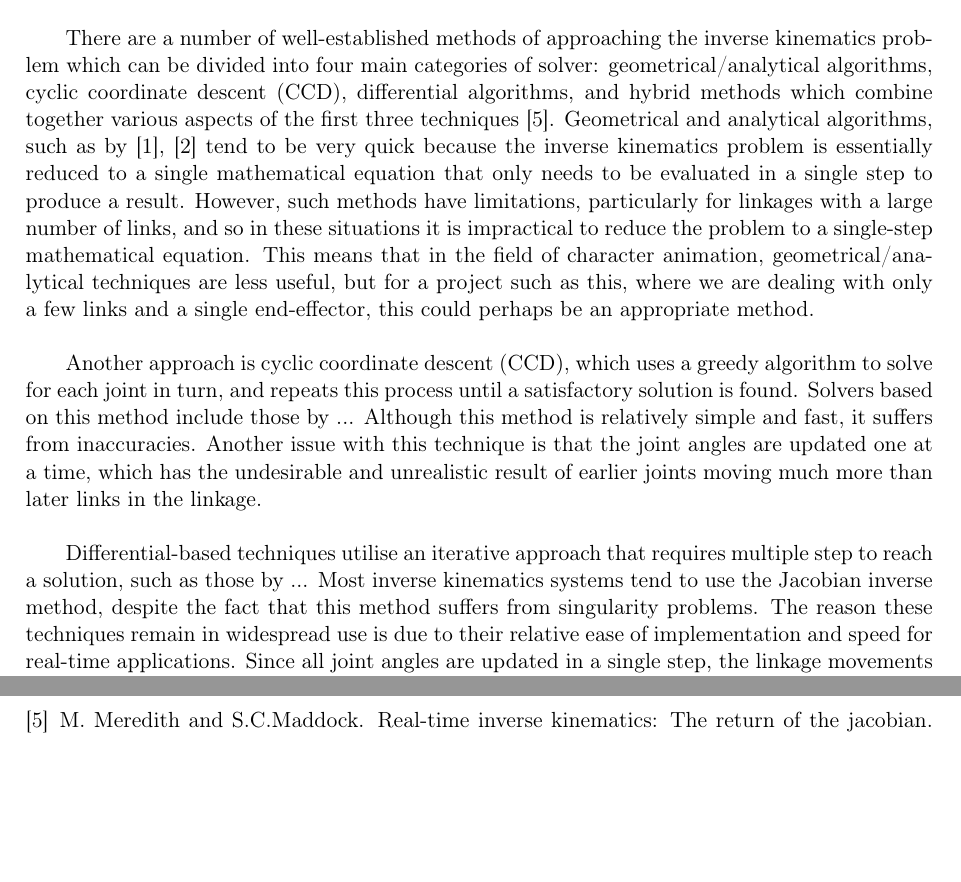
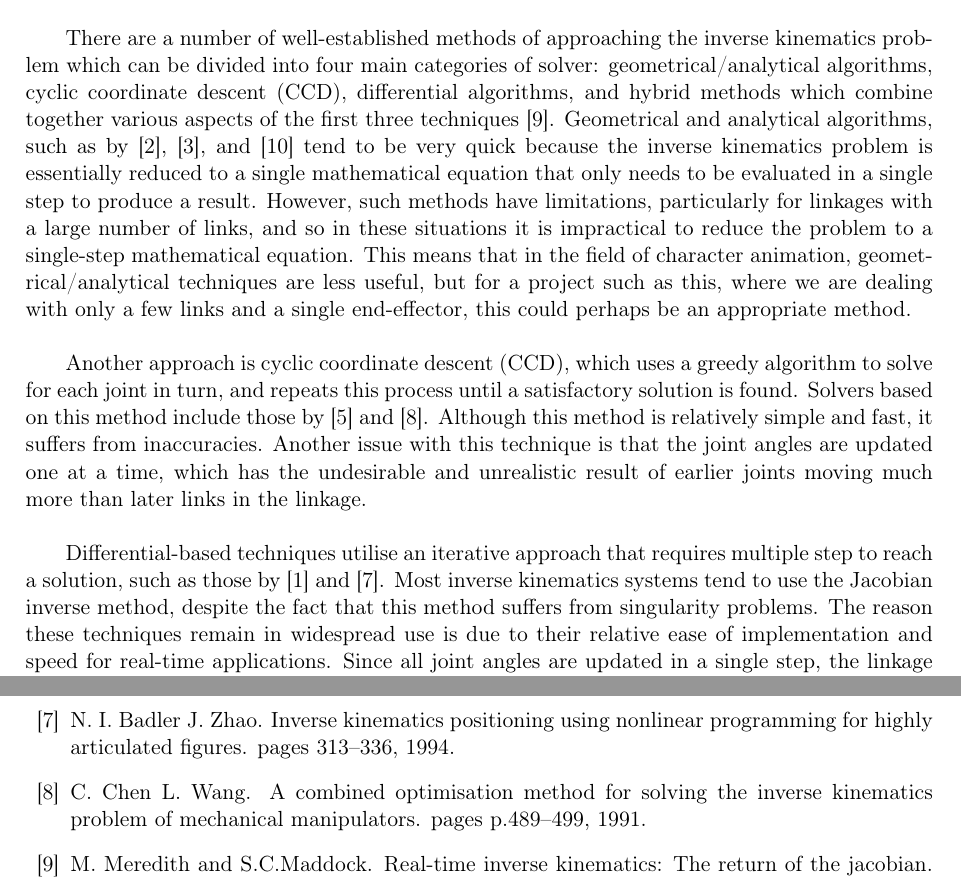
Before and after one commit to DrHibbitts/CDE_Graphics_1, a LaTeX document (Latex/ReportAG.tex, which reads Latex/ReportAG.bib): two parts of pages 4 and 12 of 13 before the commit and two parts of pages 4 and 13 of 13 after it, joined at a grey line, cut so that both start at the same text, the shorter picture padded with empty space. Compiled offline with pdfLaTeX.

Commit message:
more references added

```diff
--- a/Latex/ReportAG.bib
+++ b/Latex/ReportAG.bib
@@ -54,0 +74,7 @@ year = {2000}
+Method for Solving the Inverse Kinematics Problem of
+Mechanical Manipulators},
+journaltitle = {IEEE Transactions on
+Robotics \& Applications},
+vol = {7, No. 4},
+pages = {p.489-499},
+year = {1991}
@@ -54,0 +94,7 @@ year = {2000}
+Positioning Using Nonlinear Programming for Highly
+Articulated Figures},
+journaltitle = {ACM Transactions on Graphics},
+vol = {13, No. 4},
+pages = {313-336},
+year = {1994}
+}
--- a/Latex/ReportAG.tex
+++ b/Latex/ReportAG.tex
@@ -119,11 +119,11 @@ To investigate whether to model and thereby vary the flexibility of the rods.
 \section{Related Work}
 The subject of inverse kinematics has been much researched over the past 60 years. Initially, it was primarily used in the robotics industry, for example for the control of robotic arms, particularly in car manufacturing, and the problem was first formulated in mechanical engineering literature \cite{Crai55}. But it has since been adopted by the computer graphics community as a means for animating a character's pose and movement through the control of an underlying moveable skeleton. An animator will often adjoin a three-dimensional deformable model of a character to an articulated skeleton structure, with defined bones and joints with certain physical constraints, which can be moved interactively into the desired positions. This process is known as 'rigging' in animation. The issue that inverse kinematics attempts to solve is to find the set of joint configurations that produce a plausible skeleton or linkage configuration based upon a desired end-effector position. For example, in character animation, the end-effector may be the position of a hand or foot, and we want to know the required joint angles of the arm or leg which allow the end-effector to be in this position, whilst remaining physically plausible for the character. \\
 
-There are a number of well-established methods of approaching the inverse kinematics problem which can be divided into four main categories of solver: geometrical/analytical algorithms, cyclic coordinate descent (CCD), differential algorithms, and hybrid methods which combine together various aspects of the first three techniques \cite{Madd04}. Geometrical and analytical algorithms, such as by \cite{Kwan00}, \cite{Chin96} tend to be very quick because the inverse kinematics problem is essentially reduced to a single mathematical equation that only needs to be evaluated in a single step to produce a result. However, such methods have limitations, particularly for linkages with a large number of links, and so in these situations it is impractical to reduce the problem to a single-step mathematical equation. This means that in the field of character animation, geometrical/analytical techniques are less useful, but for a project such as this, where we are dealing with only a few links and a single end-effector, this could perhaps be an appropriate method. \\
+There are a number of well-established methods of approaching the inverse kinematics problem which can be divided into four main categories of solver: geometrical/analytical algorithms, cyclic coordinate descent (CCD), differential algorithms, and hybrid methods which combine together various aspects of the first three techniques \cite{Madd04}. Geometrical and analytical algorithms, such as by \cite{Kwan00}, \cite{Chin96}, and \cite{Paul88} tend to be very quick because the inverse kinematics problem is essentially reduced to a single mathematical equation that only needs to be evaluated in a single step to produce a result. However, such methods have limitations, particularly for linkages with a large number of links, and so in these situations it is impractical to reduce the problem to a single-step mathematical equation. This means that in the field of character animation, geometrical/analytical techniques are less useful, but for a project such as this, where we are dealing with only a few links and a single end-effector, this could perhaps be an appropriate method. \\
 
-Another approach is cyclic coordinate descent (CCD), which uses a greedy algorithm to solve for each joint in turn, and repeats this process until a satisfactory solution is found. Solvers based on this method include those by ... Although this method is relatively simple and fast, it suffers from inaccuracies. Another issue with this technique is that the joint angles are updated one at a time, which has the undesirable and unrealistic result of earlier joints moving much more than later links in the linkage. \\
+Another approach is cyclic coordinate descent (CCD), which uses a greedy algorithm to solve for each joint in turn, and repeats this process until a satisfactory solution is found. Solvers based on this method include those by \cite{Eber01} and \cite{Wang91}. Although this method is relatively simple and fast, it suffers from inaccuracies. Another issue with this technique is that the joint angles are updated one at a time, which has the undesirable and unrealistic result of earlier joints moving much more than later links in the linkage. \\
 
-Differential-based techniques utilise an iterative approach that requires multiple step to reach a solution, such as those by ... Most inverse kinematics systems tend to use the Jacobian inverse method, despite the fact that this method suffers from singularity problems. The reason these techniques remain in widespread use is due to their relative ease of implementation and speed for real-time applications. Since all joint angles are updated in a single step, the linkage movements are dissipated over all the links, which results in a more realistic and pleasing movement. \\
+Differential-based techniques utilise an iterative approach that requires multiple step to reach a solution, such as those by \cite{Watt92} and \cite{Zhao94}. Most inverse kinematics systems tend to use the Jacobian inverse method, despite the fact that this method suffers from singularity problems. The reason these techniques remain in widespread use is due to their relative ease of implementation and speed for real-time applications. Since all joint angles are updated in a single step, the linkage movements are dissipated over all the links, which results in a more realistic and pleasing movement. \\
 
 
 
```
Also changed, not shown: Latex/ReportAG.bbl, Latex/ReportAG.pdf, Latex/ReportAG.bib (32 more changed lines), 4 other files.
